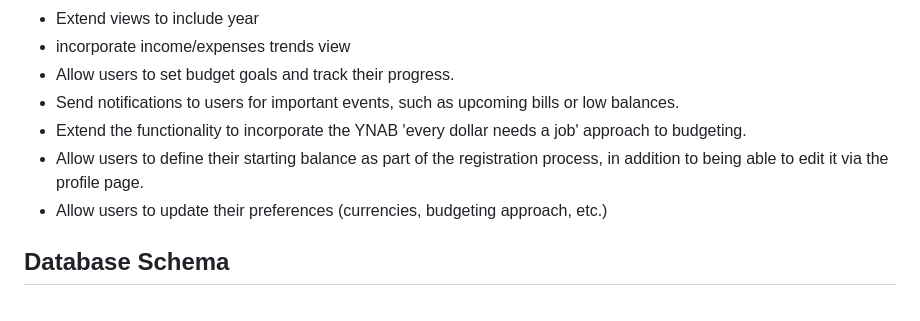
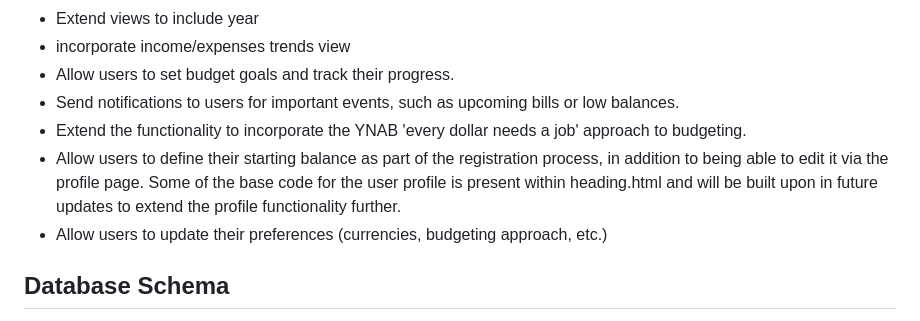
Before and after one commit to student0Zero/Spinning-Plates-Budgeter, a Markdown page: README.md, the part around the change. GitHub-like rendering.

```diff
--- a/README.md
+++ b/README.md
@@ -253,7 +253,7 @@ The planned future features for this project include:
 - Allow users to set budget goals and track their progress.
 - Send notifications to users for important events, such as upcoming bills or low balances.
 - Extend the functionality to incorporate the YNAB 'every dollar needs a job' approach to budgeting.
-- Allow users to define their starting balance as part of the registration process, in addition to being able to edit it via the profile page.
+- Allow users to define their starting balance as part of the registration process, in addition to being able to edit it via the profile page. Some of the base code for the user profile is present within heading.html and will be built upon in future updates to extend the profile functionality further.
 - Allow users to update their preferences (currencies, budgeting approach, etc.)
 
 ## Database Schema
```
Also changed, not shown: docs/testing/lighthouse/lighthouse_mobile_results.jpeg (added), 1 other file.
